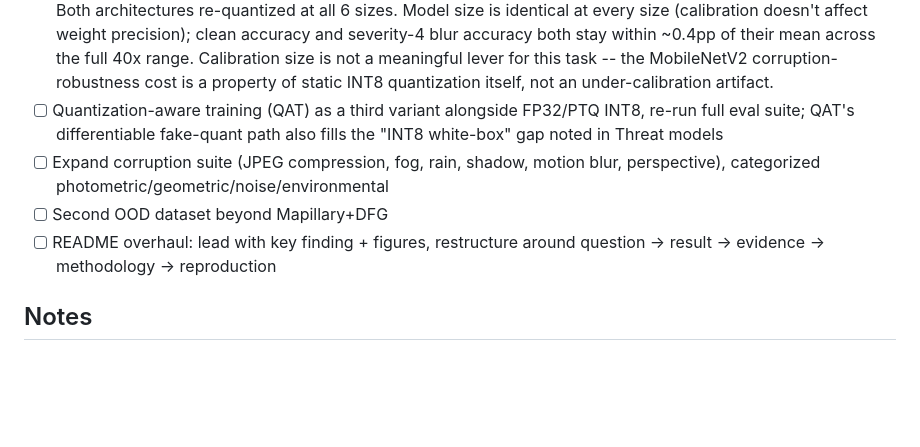
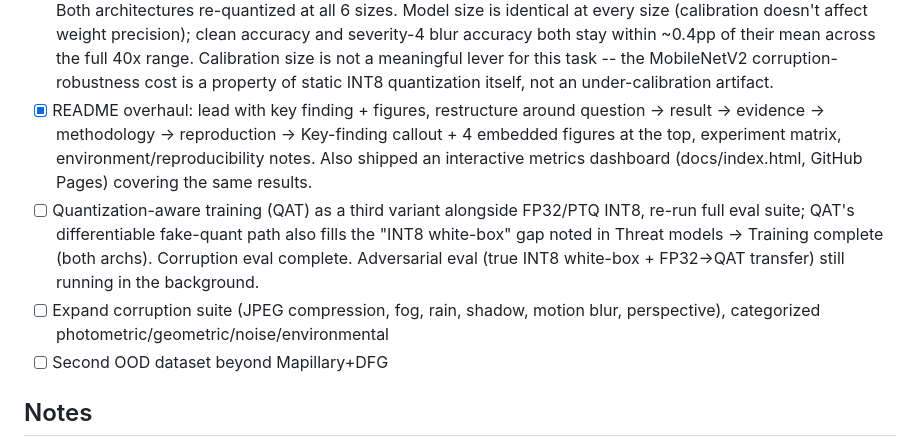
Before and after one commit to Charith-Reddy-Pareddy/Robustness-and-Quantized-Inference-for-Autonomous-Traffic-Sign-Analytics, a Markdown page: PLAN.md, the part around the change. Rendered like a GitHub page; blank space fills up the shorter version.

Commit message:
Update roadmap status

```diff
--- a/PLAN.md
+++ b/PLAN.md
@@ -90,14 +90,19 @@ Driven by external feedback on the finished project. Each item gets its own comm
          40x range. Calibration size is not a meaningful lever for this task -- the
          MobileNetV2 corruption-robustness cost is a property of static INT8
          quantization itself, not an under-calibration artifact.
+- [x] README overhaul: lead with key finding + figures, restructure around
+      question -> result -> evidence -> methodology -> reproduction
+      -> Key-finding callout + 4 embedded figures at the top, experiment matrix,
+         environment/reproducibility notes. Also shipped an interactive metrics
+         dashboard (docs/index.html, GitHub Pages) covering the same results.
 - [ ] Quantization-aware training (QAT) as a third variant alongside FP32/PTQ INT8,
       re-run full eval suite; QAT's differentiable fake-quant path also fills the
       "INT8 white-box" gap noted in Threat models
+      -> Training complete (both archs). Corruption eval complete. Adversarial eval
+         (true INT8 white-box + FP32->QAT transfer) still running in the background.
 - [ ] Expand corruption suite (JPEG compression, fog, rain, shadow, motion blur,
       perspective), categorized photometric/geometric/noise/environmental
 - [ ] Second OOD dataset beyond Mapillary+DFG
-- [ ] README overhaul: lead with key finding + figures, restructure around
-      question -> result -> evidence -> methodology -> reproduction
 
 ## Notes
 - Dataset: GTSRB (Kaggle: meowmeowmeowmeowmeow/gtsrb-german-traffic-sign)
```
